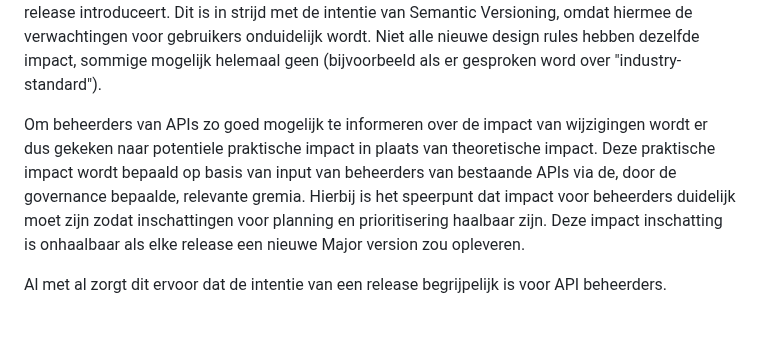
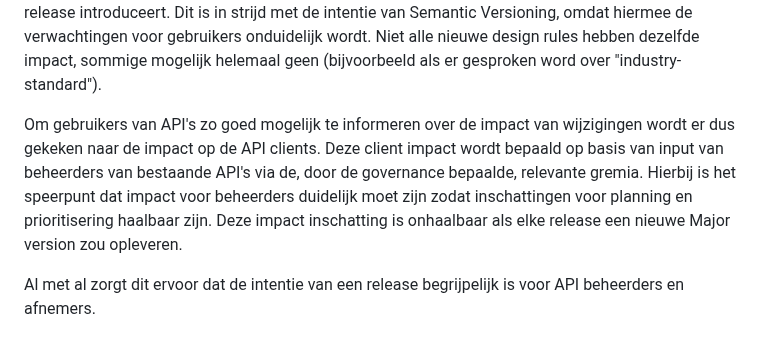
Before and after one commit to Logius-standaarden/API-Design-Rules, a Markdown page: RELEASING.md, the part around one of its changes. Drawn GitHub-style.

```diff
--- a/RELEASING.md
+++ b/RELEASING.md
@@ -64,9 +64,9 @@ Het gevolg is dat elke nieuwe design rule van deze standaard een Major release i
 Dit is in strijd met de intentie van Semantic Versioning, omdat hiermee de verwachtingen voor gebruikers onduidelijk wordt.
 Niet alle nieuwe design rules hebben dezelfde impact, sommige mogelijk helemaal geen (bijvoorbeeld als er gesproken word over "industry-standard").
 
-Om beheerders van APIs zo goed mogelijk te informeren over de impact van wijzigingen wordt er dus gekeken naar potentiele praktische impact in plaats van theoretische impact.
-Deze praktische impact wordt bepaald op basis van input van beheerders van bestaande APIs via de, door de governance bepaalde, relevante gremia.
+Om gebruikers van API's zo goed mogelijk te informeren over de impact van wijzigingen wordt er dus gekeken naar de impact op de API clients.
+Deze client impact wordt bepaald op basis van input van beheerders van bestaande API's via de, door de governance bepaalde, relevante gremia.
 Hierbij is het speerpunt dat impact voor beheerders duidelijk moet zijn zodat inschattingen voor planning en prioritisering haalbaar zijn.
 Deze impact inschatting is onhaalbaar als elke release een nieuwe Major version zou opleveren.
 
-Al met al zorgt dit ervoor dat de intentie van een release begrijpelijk is voor API beheerders.
+Al met al zorgt dit ervoor dat de intentie van een release begrijpelijk is voor API beheerders en afnemers.
```
Also changed, not shown: other parts of RELEASING.md (+17 -17 lines).
